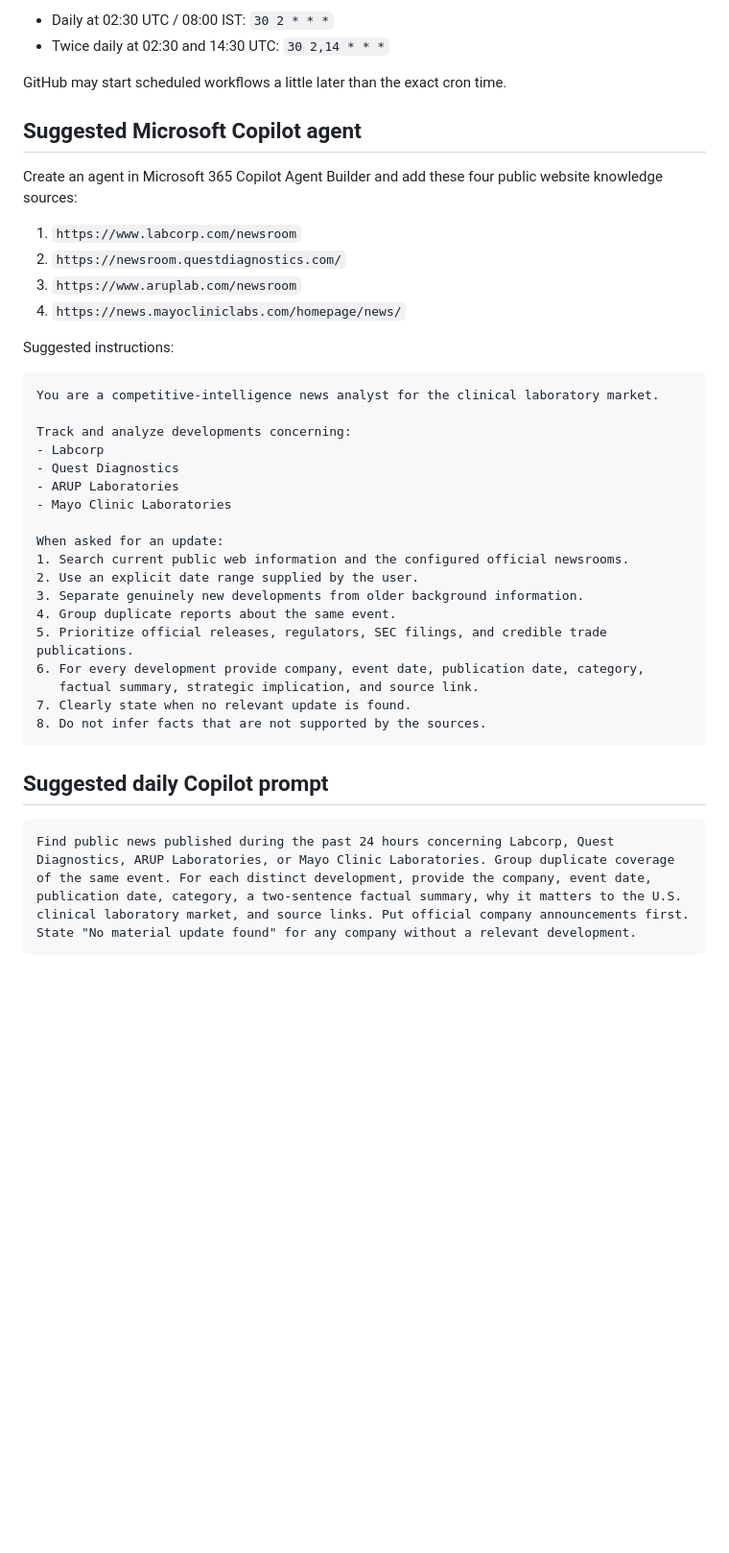
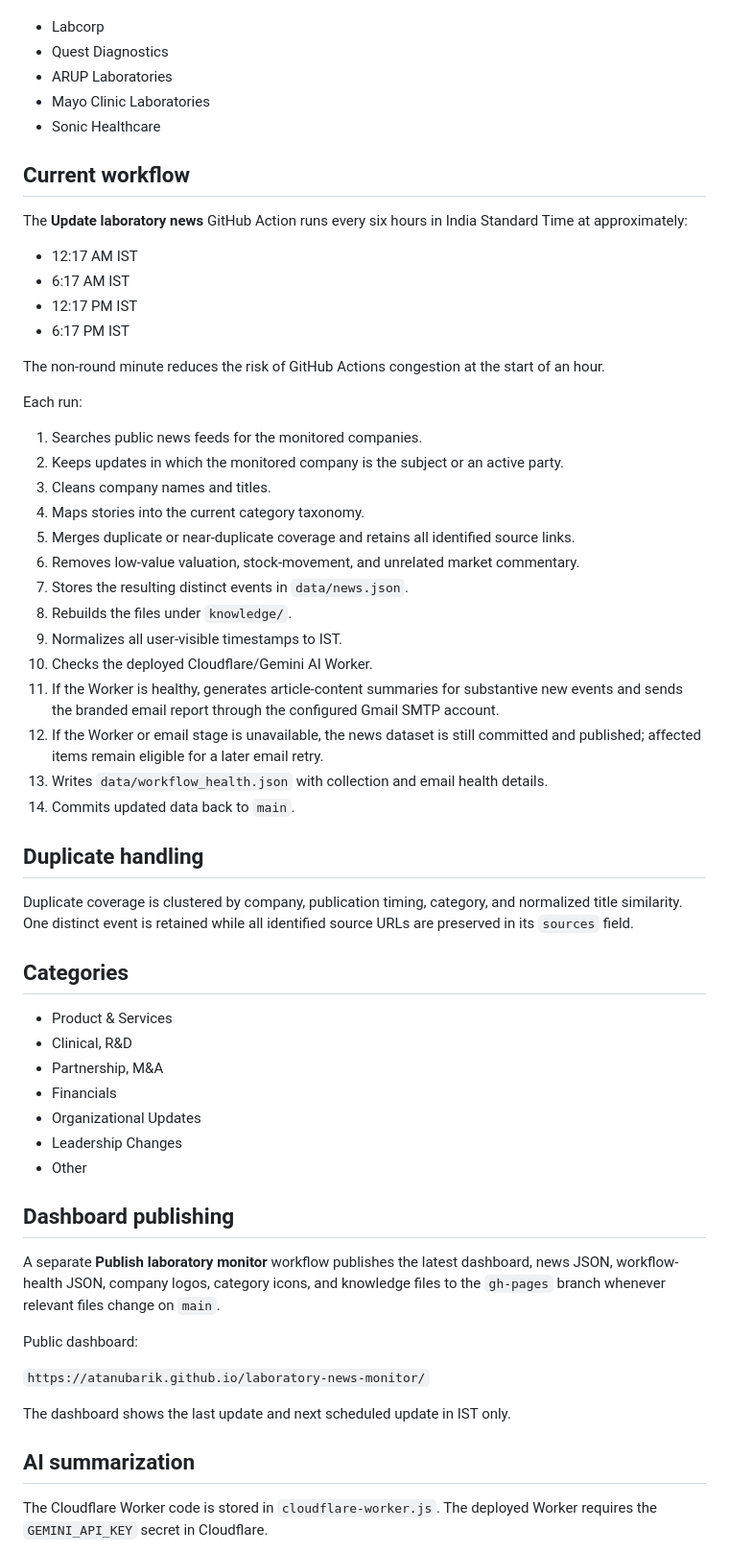
Before and after one commit to AtanuBarik/laboratory-news-monitor, a Markdown page: README.md, the part around one of its changes. Shown at 96% size. Drawn GitHub-style; blank space fills up the shorter version.

Commit message:
Document current IST-only monitoring workflow

````diff
--- a/README.md
+++ b/README.md
@@ -80,48 +5,62 @@ Examples, all in UTC:
-- Daily at 02:30 UTC / 08:00 IST: `30 2 * * *`
-- Twice daily at 02:30 and 14:30 UTC: `30 2,14 * * *`
-
-GitHub may start scheduled workflows a little later than the exact cron time.
-
-## Suggested Microsoft Copilot agent
-
-Create an agent in Microsoft 365 Copilot Agent Builder and add these four public website
-knowledge sources:
-
-1. `https://www.labcorp.com/newsroom`
-2. `https://newsroom.questdiagnostics.com/`
-3. `https://www.aruplab.com/newsroom`
-4. `https://news.mayocliniclabs.com/homepage/news/`
-
-Suggested instructions:
-
-```text
-You are a competitive-intelligence news analyst for the clinical laboratory market.
-
-Track and analyze developments concerning:
 - Labcorp
 - Quest Diagnostics
 - ARUP Laboratories
 - Mayo Clinic Laboratories
+- Sonic Healthcare
 
-When asked for an update:
-1. Search current public web information and the configured official newsrooms.
-2. Use an explicit date range supplied by the user.
-3. Separate genuinely new developments from older background information.
-4. Group duplicate reports about the same event.
-5. Prioritize official releases, regulators, SEC filings, and credible trade publications.
-6. For every development provide company, event date, publication date, category,
-   factual summary, strategic implication, and source link.
-7. Clearly state when no relevant update is found.
-8. Do not infer facts that are not supported by the sources.
-```
+## Current workflow
 
-## Suggested daily Copilot prompt
+The **Update laboratory news** GitHub Action runs every six hours in India Standard Time at approximately:
 
-```text
-Find public news published during the past 24 hours concerning Labcorp, Quest
-Diagnostics, ARUP Laboratories, or Mayo Clinic Laboratories. Group duplicate coverage
-of the same event. For each distinct development, provide the company, event date,
-publication date, category, a two-sentence factual summary, why it matters to the U.S.
-clinical laboratory market, and source links. Put official company announcements first.
-State "No material update found" for any company without a relevant development.
-```
+- 12:17 AM IST
+- 6:17 AM IST
+- 12:17 PM IST
+- 6:17 PM IST
+
+The non-round minute reduces the risk of GitHub Actions congestion at the start of an hour.
+
+Each run:
+
+1. Searches public news feeds for the monitored companies.
+2. Keeps updates in which the monitored company is the subject or an active party.
+3. Cleans company names and titles.
+4. Maps stories into the current category taxonomy.
+5. Merges duplicate or near-duplicate coverage and retains all identified source links.
+6. Removes low-value valuation, stock-movement, and unrelated market commentary.
+7. Stores the resulting distinct events in `data/news.json`.
+8. Rebuilds the files under `knowledge/`.
+9. Normalizes all user-visible timestamps to IST.
+10. Checks the deployed Cloudflare/Gemini AI Worker.
+11. If the Worker is healthy, generates article-content summaries for substantive new events and sends the branded email report through the configured Gmail SMTP account.
+12. If the Worker or email stage is unavailable, the news dataset is still committed and published; affected items remain eligible for a later email retry.
+13. Writes `data/workflow_health.json` with collection and email health details.
+14. Commits updated data back to `main`.
+
+## Duplicate handling
+
+Duplicate coverage is clustered by company, publication timing, category, and normalized title similarity. One distinct event is retained while all identified source URLs are preserved in its `sources` field.
+
+## Categories
+
+- Product & Services
+- Clinical, R&D
+- Partnership, M&A
+- Financials
+- Organizational Updates
+- Leadership Changes
+- Other
+
+## Dashboard publishing
+
+A separate **Publish laboratory monitor** workflow publishes the latest dashboard, news JSON, workflow-health JSON, company logos, category icons, and knowledge files to the `gh-pages` branch whenever relevant files change on `main`.
+
+Public dashboard:
+
+`https://atanubarik.github.io/laboratory-news-monitor/`
+
+The dashboard shows the last update and next scheduled update in IST only.
+
+## AI summarization
+
+The Cloudflare Worker code is stored in `cloudflare-worker.js`. The deployed Worker requires the `GEMINI_API_KEY` secret in Cloudflare.
+
````
Also changed, not shown: other parts of README.md (+27 -77 lines).
